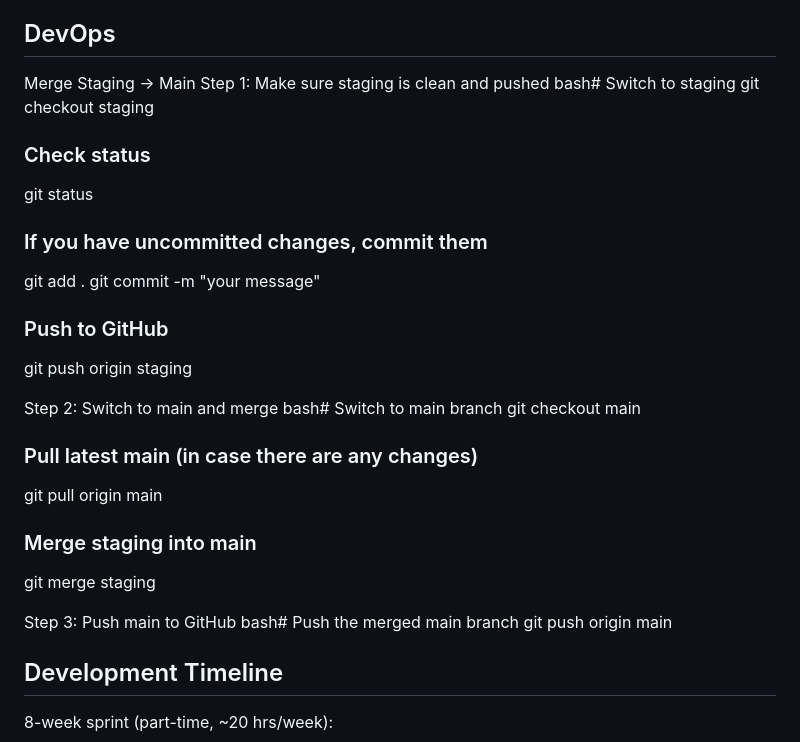
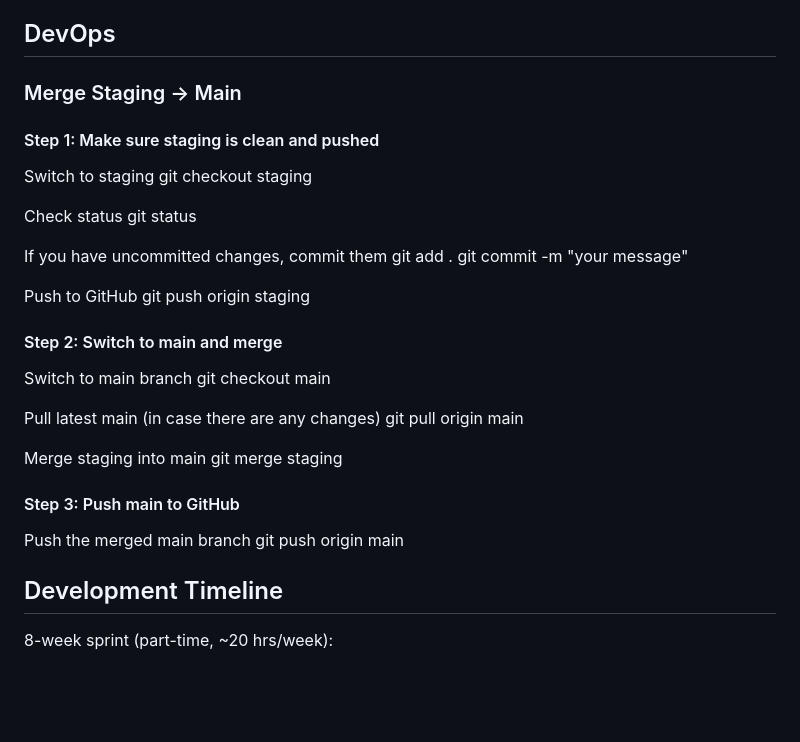
Before and after one commit to markbuckle/lifesync, a Markdown page: README.md, the part around the change. GitHub-like rendering; blank space fills up the shorter version.

Commit message:
DevOps steps 2

```diff
--- a/README.md
+++ b/README.md
@@ -84,33 +84,34 @@ This project showcases skills for:
 
 ## DevOps
 
-Merge Staging → Main
-Step 1: Make sure staging is clean and pushed
-bash# Switch to staging
+### Merge Staging → Main
+
+#### Step 1: Make sure staging is clean and pushed
+Switch to staging
 git checkout staging
 
-### Check status
+Check status
 git status
 
-### If you have uncommitted changes, commit them
+If you have uncommitted changes, commit them
 git add .
 git commit -m "your message"
 
-### Push to GitHub
+Push to GitHub
 git push origin staging
 
-Step 2: Switch to main and merge
-bash# Switch to main branch
+#### Step 2: Switch to main and merge
+Switch to main branch
 git checkout main
 
-### Pull latest main (in case there are any changes)
+Pull latest main (in case there are any changes)
 git pull origin main
 
-### Merge staging into main
+Merge staging into main
 git merge staging
 
-Step 3: Push main to GitHub
-bash# Push the merged main branch
+#### Step 3: Push main to GitHub
+Push the merged main branch
 git push origin main
 
 ## Development Timeline
```
